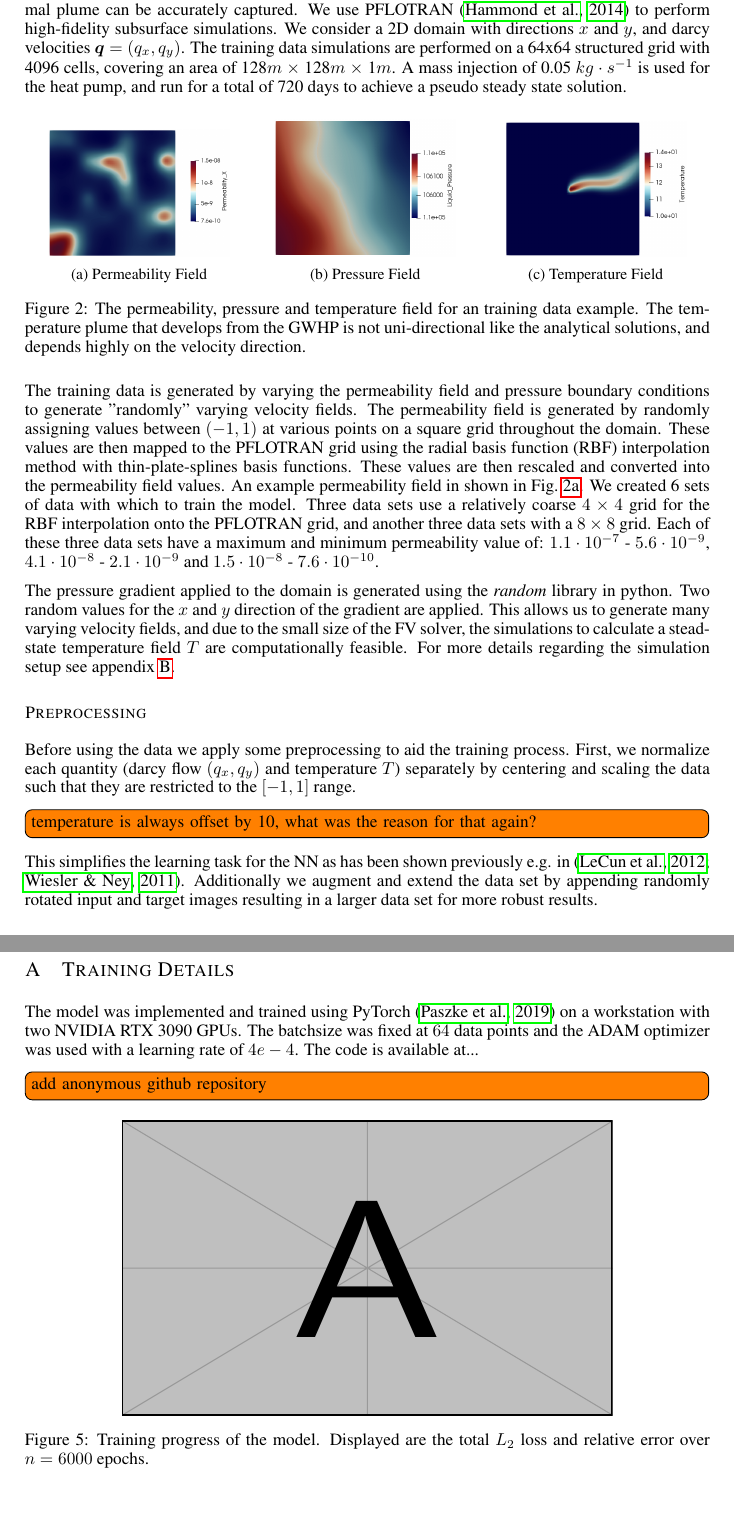
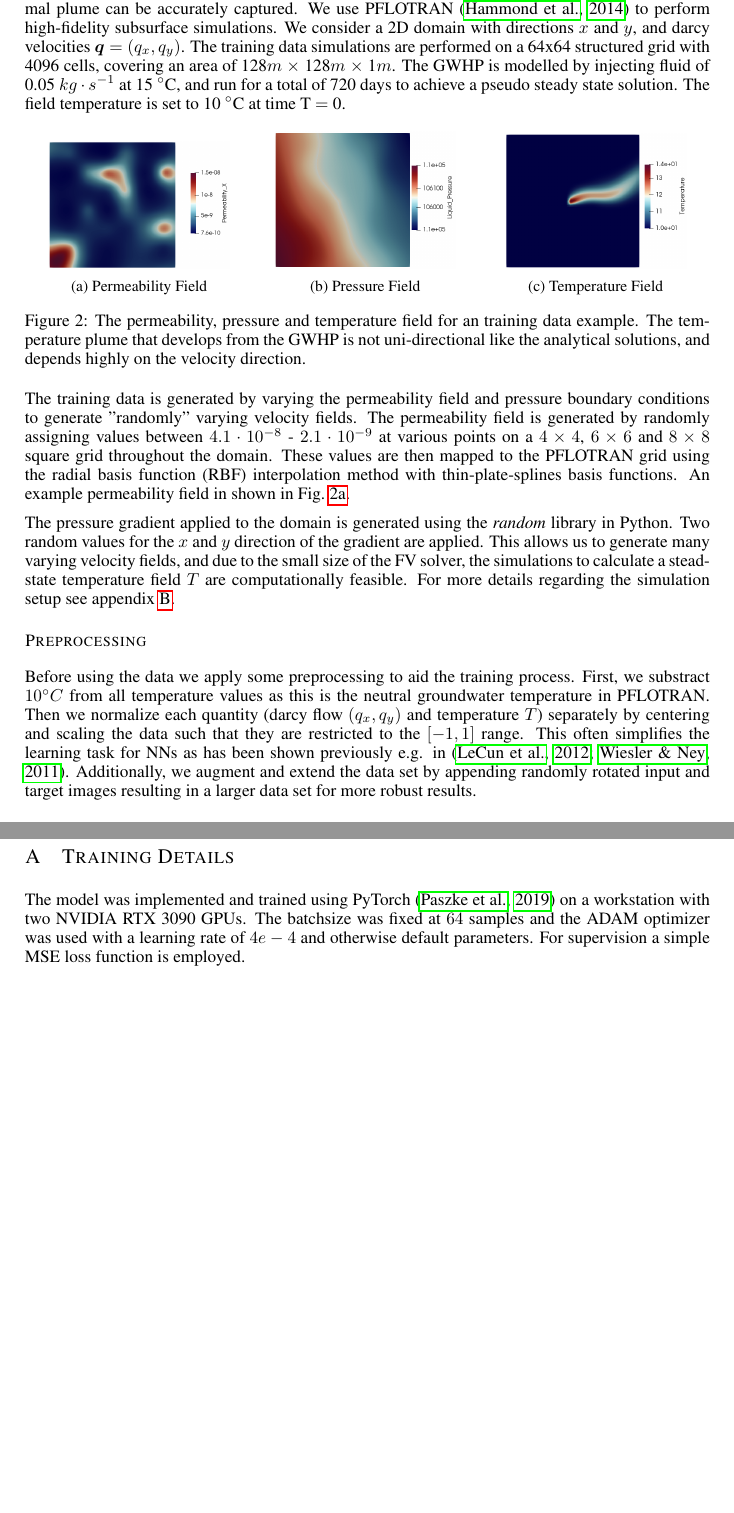
Before and after one commit to KyleDavisSA/Geothermal-ML, a LaTeX paper (ai4science_iclr22/iclr2022_conference.tex): two parts of pages 3 and 8 of 8 before the commit and two parts of pages 3 and 7 of 8 after it, joined at a grey line, cut so that both start at the same text, the shorter picture padded with empty space. Compiled offline with pdfLaTeX.

Commit message:
some more progress

```diff
--- a/ai4science_iclr22/iclr2022_conference.tex
+++ b/ai4science_iclr22/iclr2022_conference.tex
@@ -199,7 +199,7 @@ Therefore, our aim is to develop a surrogate model that uses the spatially varyi
 
 In order to train the neural network, we need to provide enough training data such that the thermal plume can be accurately captured. We use PFLOTRAN \citep{pflotran-paper} to perform high-fidelity subsurface simulations. We consider a 2D domain with directions $x$ and $y$, and darcy velocities $\vq = (q_x, q_y)$.
 % The darcy velocities are used as inputs to the neural network.
-The training data simulations are performed on a 64x64 structured grid with 4096 cells, covering an area of 128$m$ $\times$ 128$m$ $\times$ 1$m$. A mass injection of 0.05 $kg \cdot s^{-1}$ is used for the heat pump, and run for a total of 720 days to achieve a pseudo steady state solution.
+The training data simulations are performed on a 64x64 structured grid with 4096 cells, covering an area of 128$m$ $\times$ 128$m$ $\times$ 1$m$. The GWHP is modelled by injecting fluid of 0.05 $kg \cdot s^{-1}$ at 15 \degree C, and run for a total of 720 days to achieve a pseudo steady state solution. The field temperature is set to 10 \degree C at time T $=$ 0.
 
 
 
@@ -256,13 +256,14 @@ The training data simulations are performed on a 64x64 structured grid with 4096
 %\todo{data is generated using FV solver pflotran for different configurations}
 
 The training data is generated by varying the permeability field and pressure boundary conditions to generate "randomly" varying velocity fields.
-The permeability field is generated by randomly assigning values between $(-1 , 1)$ at various points on a square grid throughout the domain. These values are then mapped to the PFLOTRAN grid using the radial basis function (RBF) interpolation method with thin-plate-splines basis functions.
-These values are then rescaled and converted into the permeability field values.
+The permeability field is generated by randomly assigning values between $4.1 \cdot 10^{-8}$ - $2.1 \cdot 10^{-9}$ at various points on a $4 \times 4$, $6 \times 6$ and $8 \times 8$ square grid throughout the domain. These values are then mapped to the PFLOTRAN grid using the radial basis function (RBF) interpolation method with thin-plate-splines basis functions.
+%These values are then rescaled and converted into the permeability field values.
 An example permeability field in shown in Fig.~\ref{fig:sub1_perm}.
-We created 6 sets of data with which to train the model.
-Three data sets use a relatively coarse $4 \times 4$ grid for the RBF interpolation onto the PFLOTRAN grid, and another three data sets with a $8 \times 8$ grid. Each of these three data sets have a maximum and minimum permeability value of: $1.1 \cdot 10^{-7}$ - $5.6 \cdot 10^{-9}$, $4.1 \cdot 10^{-8}$ - $2.1 \cdot 10^{-9}$ and $1.5 \cdot 10^{-8}$ - $7.6 \cdot 10^{-10}$.
+%We created 6 sets of data with which to train the model.
+%Three data sets use a relatively coarse $4 \times 4$ grid for the RBF interpolation onto the PFLOTRAN grid, and another three data sets with a $8 \times 8$ grid.
+%Each of these three data sets have a maximum and minimum permeability value of: $1.1 \cdot 10^{-7}$ - $5.6 \cdot 10^{-9}$, $4.1 \cdot 10^{-8}$ - $2.1 \cdot 10^{-9}$ and $1.5 \cdot 10^{-8}$ - $7.6 \cdot 10^{-10}$.
 
-The pressure gradient applied to the domain is generated using the \textit{random} library in python. Two random values for the $x$ and $y$ direction of the gradient are applied.
+The pressure gradient applied to the domain is generated using the \textit{random} library in Python. Two random values for the $x$ and $y$ direction of the gradient are applied.
 % Only positive gradient values are applied in the $x$ direction $(0 , 1)$, whereas the $y$ direction is allowed to vary between $(-1 , 1)$.
 % This generates velocity fields in the positive $x$ direction only, however we can rotate the data during training.
 This allows us to generate many varying velocity fields, and due to the small size of the FV solver, the simulations to calculate a stead-state temperature field $T$ are computationally feasible.
@@ -275,10 +276,11 @@ For more details regarding the simulation setup see appendix \ref{ap:sim_details
 
 \subsection*{Preprocessing}
 Before using the data we apply some preprocessing to aid the training process.
-First, we normalize each quantity (darcy flow $(q_x, q_y)$ and temperature $T$) separately by centering and scaling the data such that they are restricted to the $[-1, 1]$ range.
-\todo{temperature is always offset by 10, what was the reason for that again?}
-This simplifies the learning task for the NN as has been shown previously e.g. in \citep{LeCun2012,Wiesler2011}.
-Additionally we augment and extend the data set by appending randomly rotated input and target images resulting in a larger data set for more robust results.
+First, we substract $10 \degree C$ from all temperature values as this is the neutral groundwater temperature in PFLOTRAN.
+Then we normalize each quantity (darcy flow $(q_x, q_y)$ and temperature $T$) separately by centering and scaling the data such that they are restricted to the $[-1, 1]$ range.
+%\todo{temperature is always offset by 10, what was the reason for that again?}
+This often simplifies the learning task for NNs as has been shown previously e.g. in \citep{LeCun2012,Wiesler2011}.
+Additionally, we augment and extend the data set by appending randomly rotated input and target images resulting in a larger data set for more robust results.
 
 
 \subsection*{Model}
@@ -408,11 +410,8 @@ To model larger scenarios with multiple heat pumps another extension could be st
 
 \section{Training Details}
 \label{ap:training_details}
-The model was implemented and trained using PyTorch \citep{pytorch} on a workstation with two NVIDIA RTX 3090 GPUs. The batchsize was fixed at $64$ data points and the ADAM optimizer was used with a learning rate of $4e-4$.
-The code is available at...
-\todo{add anonymous github repository}
+The model was implemented and trained using PyTorch \citep{pytorch} on a workstation with two NVIDIA RTX 3090 GPUs. The batchsize was fixed at $64$ samples and the ADAM optimizer was used with a learning rate of $4e-4$ and otherwise default parameters.
+For supervision a simple MSE loss function is employed.
+% The code is available at...
+\todo[disable]{add anonymous github repository}
 
-\begin{figure}[htb]
-   \centering
-   \includegraphics[width=10cm,height=6cm]{example-image-a}
-   \caption{Training progress of the model. Displayed are the total $L_2$ loss and relative error over $n=6000$ epochs.}
```
Also changed, not shown: ai4science_iclr22/iclr2022_conference.tex (52 more changed lines).
